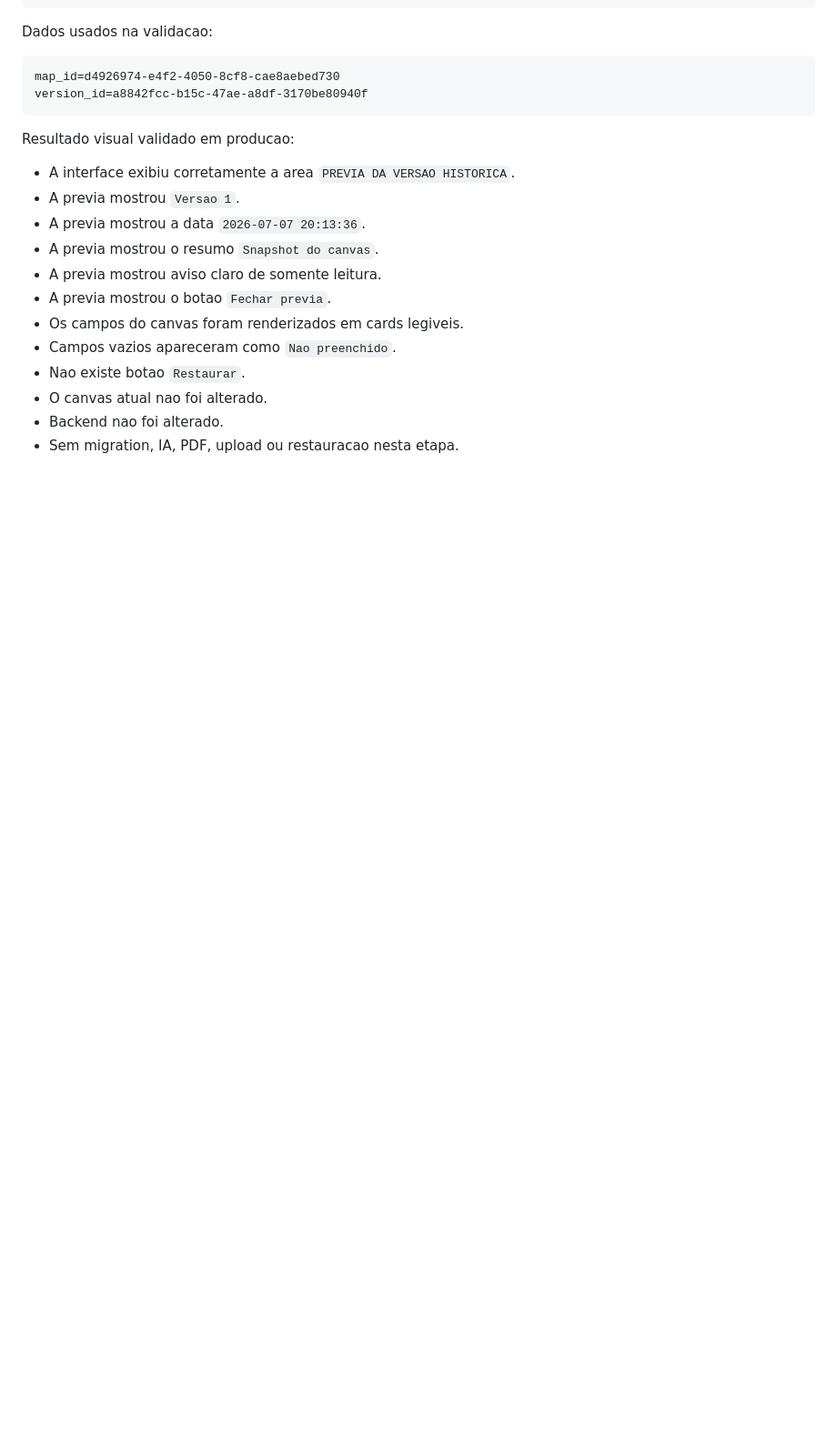
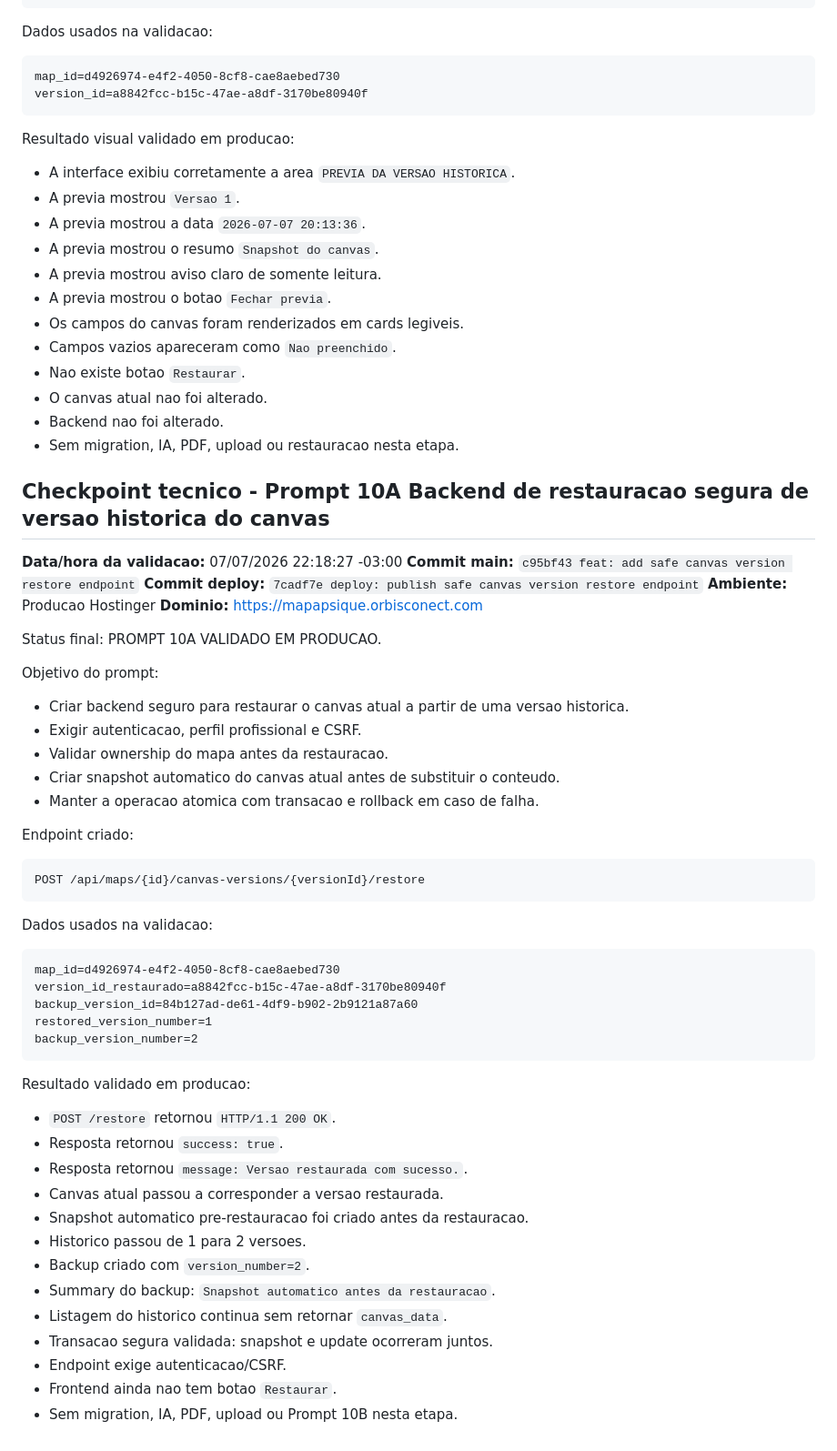
Before and after one commit to Jeice01/mapa-psique, a Markdown page: docs/checkpoints.md, the part around the change. Shown at 91% size. Rendered like a GitHub page; blank space fills up the shorter version.

Commit message:
docs: record prompt 10A validation checkpoint

````diff
--- a/docs/checkpoints.md
+++ b/docs/checkpoints.md
@@ -254,3 +254,53 @@ Resultado visual validado em producao:
 - O canvas atual nao foi alterado.
 - Backend nao foi alterado.
 - Sem migration, IA, PDF, upload ou restauracao nesta etapa.
+
+## Checkpoint tecnico - Prompt 10A Backend de restauracao segura de versao historica do canvas
+
+**Data/hora da validacao:** 07/07/2026 22:18:27 -03:00
+**Commit main:** `c95bf43 feat: add safe canvas version restore endpoint`
+**Commit deploy:** `7cadf7e deploy: publish safe canvas version restore endpoint`
+**Ambiente:** Producao Hostinger
+**Dominio:** https://mapapsique.orbisconect.com
+
+Status final: PROMPT 10A VALIDADO EM PRODUCAO.
+
+Objetivo do prompt:
+
+- Criar backend seguro para restaurar o canvas atual a partir de uma versao historica.
+- Exigir autenticacao, perfil profissional e CSRF.
+- Validar ownership do mapa antes da restauracao.
+- Criar snapshot automatico do canvas atual antes de substituir o conteudo.
+- Manter a operacao atomica com transacao e rollback em caso de falha.
+
+Endpoint criado:
+
+```text
+POST /api/maps/{id}/canvas-versions/{versionId}/restore
+```
+
+Dados usados na validacao:
+
+```text
+map_id=d4926974-e4f2-4050-8cf8-cae8aebed730
+version_id_restaurado=a8842fcc-b15c-47ae-a8df-3170be80940f
+backup_version_id=84b127ad-de61-4df9-b902-2b9121a87a60
+restored_version_number=1
+backup_version_number=2
+```
+
+Resultado validado em producao:
+
+- `POST /restore` retornou `HTTP/1.1 200 OK`.
+- Resposta retornou `success: true`.
+- Resposta retornou `message: Versao restaurada com sucesso.`.
+- Canvas atual passou a corresponder a versao restaurada.
+- Snapshot automatico pre-restauracao foi criado antes da restauracao.
+- Historico passou de 1 para 2 versoes.
+- Backup criado com `version_number=2`.
+- Summary do backup: `Snapshot automatico antes da restauracao`.
+- Listagem do historico continua sem retornar `canvas_data`.
+- Transacao segura validada: snapshot e update ocorreram juntos.
+- Endpoint exige autenticacao/CSRF.
+- Frontend ainda nao tem botao `Restaurar`.
+- Sem migration, IA, PDF, upload ou Prompt 10B nesta etapa.
````
